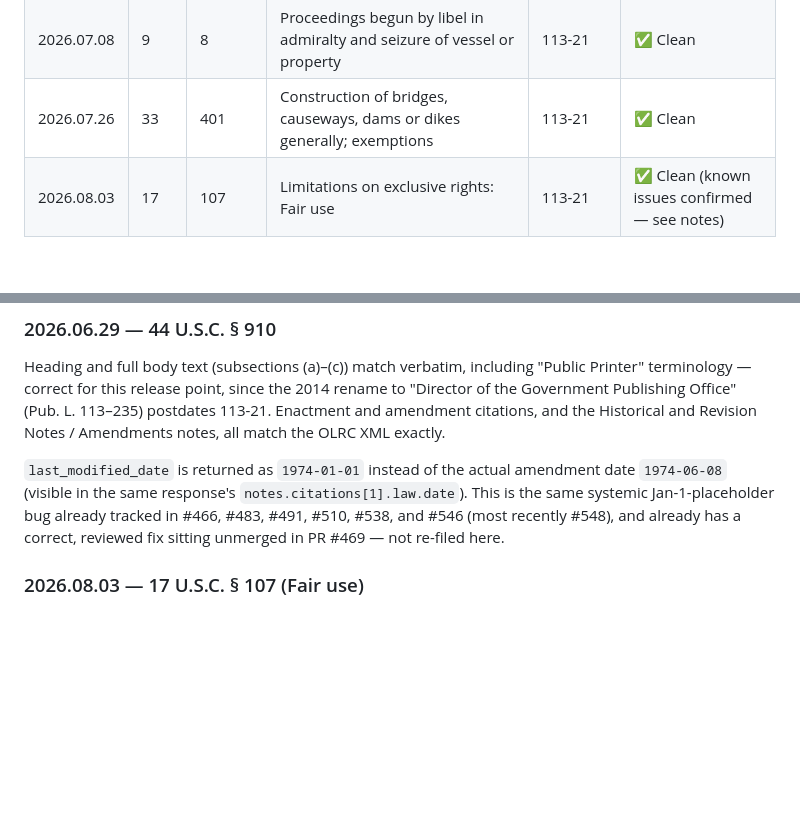
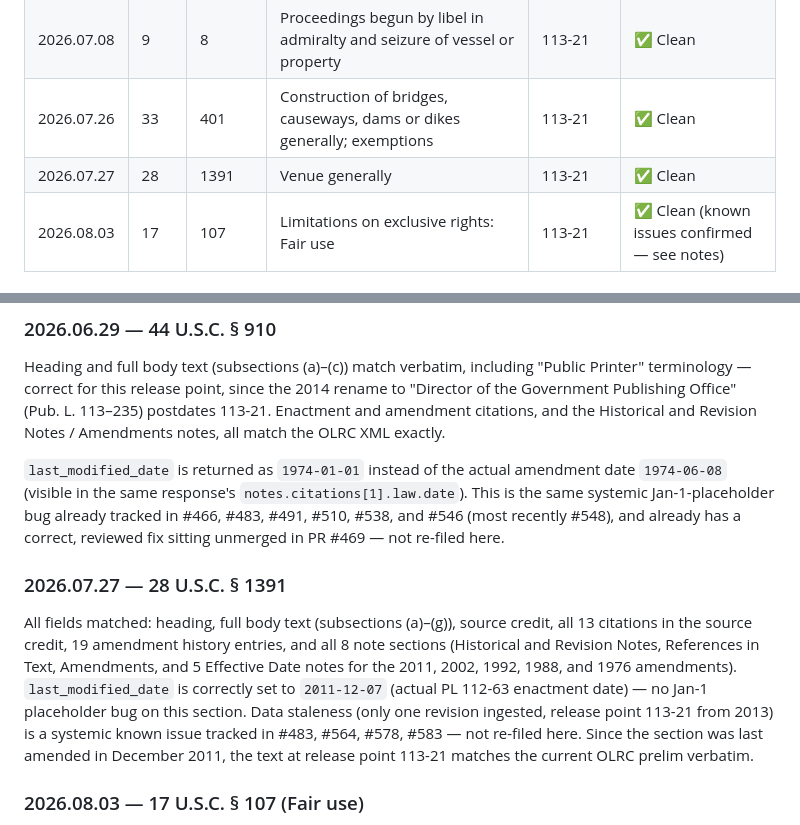
Before and after one commit to SanthoshBala/code-we-live-by, a Markdown page: docs/test-status.md, 2 parts joined by grey strips. Rendered like a GitHub page; blank space fills up the shorter version.

Commit message:
chore: record daily section test — 28 U.S.C. § 1391 clean (2026.07.27)

```diff
--- a/docs/test-status.md
+++ b/docs/test-status.md
@@ -23,6 +23,7 @@ CWLB and the OLRC XML at the stated release point.
 | 2026.06.29 | 44    | 910     | Congressional Record: subscriptions; sale of current, individual numbers, and bound sets; postage rate | 113-21 | ✅ Clean (known issue applies — see notes) |
 | 2026.07.08 | 9     | 8       | Proceedings begun by libel in admiralty and seizure of vessel or property              | 113-21        | ✅ Clean |
 | 2026.07.26 | 33    | 401     | Construction of bridges, causeways, dams or dikes generally; exemptions                | 113-21        | ✅ Clean |
+| 2026.07.27 | 28    | 1391    | Venue generally                                                                        | 113-21        | ✅ Clean |
 | 2026.08.03 | 17    | 107     | Limitations on exclusive rights: Fair use                                              | 113-21        | ✅ Clean (known issues confirmed — see notes) |
 
 ## Notes
@@ -49,6 +50,19 @@ exactly.
 systemic Jan-1-placeholder bug already tracked in #466, #483, #491, #510, #538, and #546 (most
 recently #548), and already has a correct, reviewed fix sitting unmerged in PR #469 — not
 re-filed here.
+
+### 2026.07.27 — 28 U.S.C. § 1391
+
+All fields matched: heading, full body text (subsections (a)–(g)), source credit, all
+13 citations in the source credit, 19 amendment history entries, and all 8 note sections
+(Historical and Revision Notes, References in Text, Amendments, and 5 Effective Date notes
+for the 2011, 2002, 1992, 1988, and 1976 amendments). `last_modified_date` is correctly
+set to `2011-12-07` (actual PL 112-63 enactment date) — no Jan-1 placeholder bug on this
+section. Data staleness (only one revision ingested, release point 113-21 from 2013) is a
+systemic known issue tracked in #483, #564, #578, #583 — not re-filed here. Since the
+section was last amended in December 2011, the text at release point 113-21 matches the
+current OLRC prelim verbatim.
+
 
 ### 2026.08.03 — 17 U.S.C. § 107 (Fair use)
 
```
